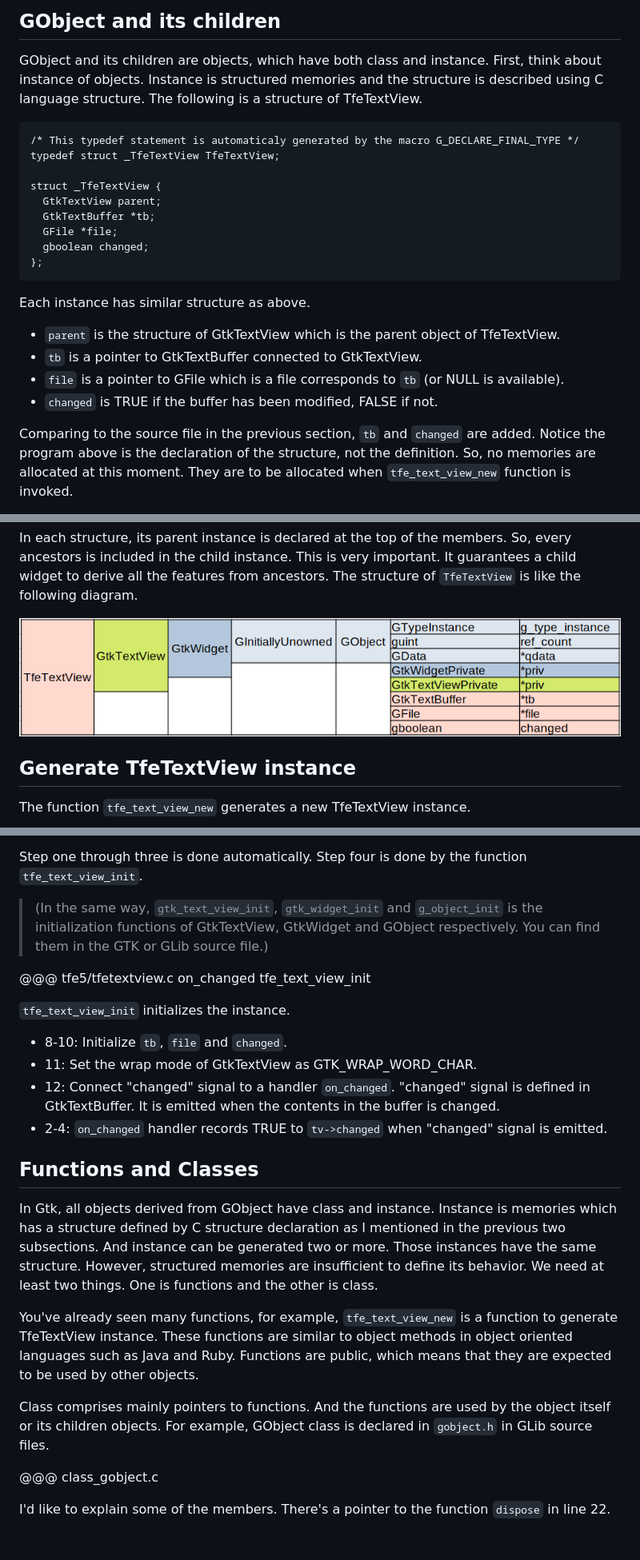
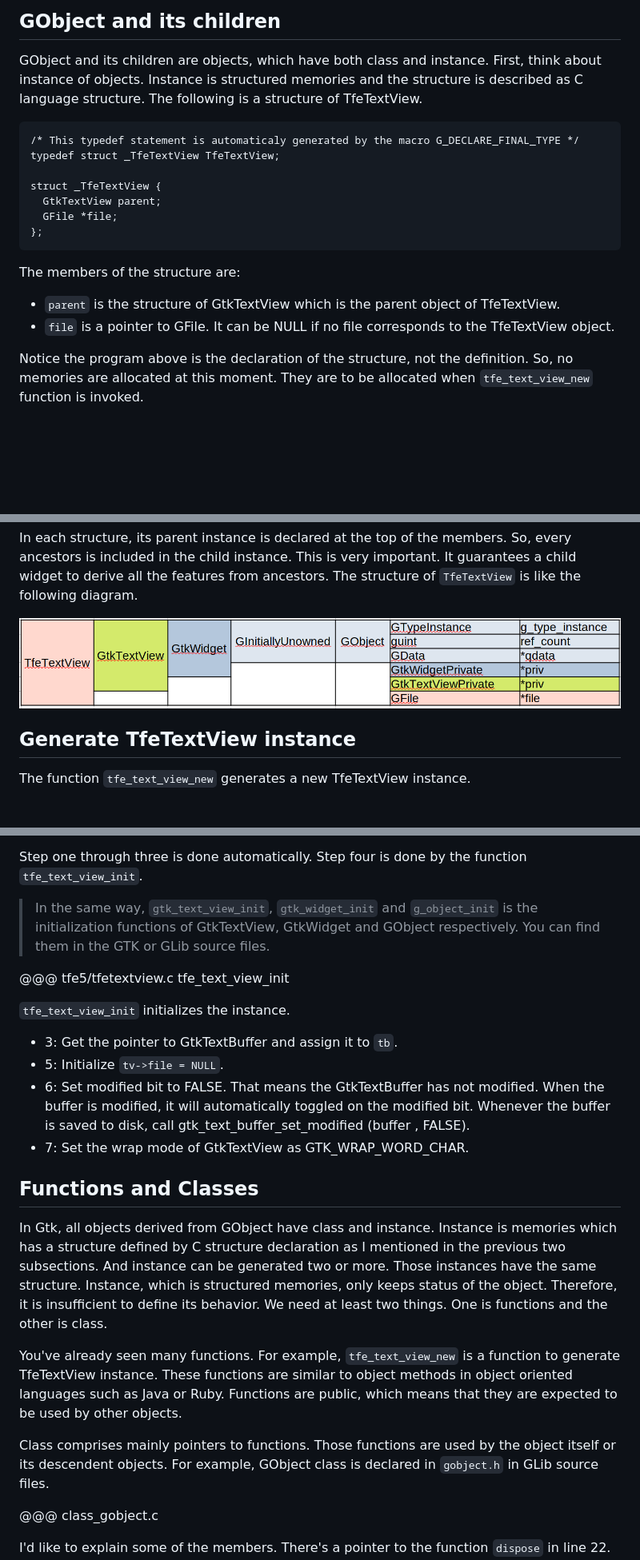
Before and after one commit to ToshioCP/Gtk4-tutorial, a Markdown page: src/sec9.src.md, 3 parts joined by grey strips. Shown: that part at 80% size. GitHub-like rendering; pictures changed too: image/TfeTextView.png; blank space fills up the shorter version.

Commit message:
Modify section 9 and 10.

```diff
--- a/src/sec9.src.md
+++ b/src/sec9.src.md
@@ -34,7 +34,7 @@ After that I will explain:
 
 GObject and its children are objects, which have both class and instance.
 First, think about instance of objects.
-Instance is structured memories and the structure is described using C language structure.
+Instance is structured memories and the structure is described as C language structure.
 The following is a structure of TfeTextView.
 
     /* This typedef statement is automaticaly generated by the macro G_DECLARE_FINAL_TYPE */
@@ -42,19 +42,14 @@ The following is a structure of TfeTextView.
 
     struct _TfeTextView {
       GtkTextView parent;
-      GtkTextBuffer *tb;
       GFile *file;
-      gboolean changed;
     };
 
-Each instance has similar structure as above.
+The members of the structure are:
 
 - `parent` is the structure of GtkTextView which is the parent object of TfeTextView.
-- `tb` is a pointer to GtkTextBuffer connected to GtkTextView.
-- `file` is a pointer to GFile which is a file corresponds to `tb` (or NULL is available).
-- `changed` is TRUE if the buffer has been modified, FALSE if not.
+- `file` is a pointer to GFile. It can be NULL if no file corresponds to the TfeTextView object.
 
-Comparing to the source file in the previous section, `tb` and `changed` are added.
 Notice the program above is the declaration of the structure, not the definition.
 So, no memories are allocated at this moment.
 They are to be allocated when `tfe_text_view_new` function is invoked.
@@ -110,19 +105,19 @@ When this function is run, the following procedure is gone through.
 Step one through three is done automatically.
 Step four is done by the function `tfe_text_view_init`.
 
-> (In the same way, `gtk_text_view_init`, `gtk_widget_init` and `g_object_init` is the initialization functions of GtkTextView, GtkWidget and GObject respectively.
-> You can find them in the GTK or GLib source file.)
+> In the same way, `gtk_text_view_init`, `gtk_widget_init` and `g_object_init` is the initialization functions of GtkTextView, GtkWidget and GObject respectively.
+> You can find them in the GTK or GLib source files.
 
-@@@ tfe5/tfetextview.c on_changed tfe_text_view_init
+@@@ tfe5/tfetextview.c tfe_text_view_init
 
 `tfe_text_view_init` initializes the instance.
 
-- 8-10: Initialize `tb`, `file` and `changed`.
-- 11: Set the wrap mode of GtkTextView as GTK\_WRAP\_WORD\_CHAR.
-- 12: Connect "changed" signal to a handler `on_changed`.
-"changed" signal is defined in GtkTextBuffer.
-It is emitted when the contents in the buffer is changed.
-- 2-4: `on_changed` handler records TRUE to `tv->changed` when "changed" signal is emitted.
+- 3: Get the pointer to GtkTextBuffer and assign it to `tb`.
+- 5: Initialize `tv->file = NULL`.
+- 6: Set modified bit to FALSE. That means the GtkTextBuffer has not modified.
+When the buffer is modified, it will automatically toggled on the modified bit.
+Whenever the buffer is saved to disk, call gtk_text_buffer_set_modified (buffer , FALSE).
+- 7: Set the wrap mode of GtkTextView as GTK\_WRAP\_WORD\_CHAR.
 
 ## Functions and Classes
 
@@ -130,16 +125,18 @@ In Gtk, all objects derived from GObject have class and instance.
 Instance is memories which has a structure defined by C structure declaration as I mentioned in the previous two subsections.
 And instance can be generated two or more.
 Those instances have the same structure.
-However, structured memories are insufficient to define its behavior.
+Instance, which is structured memories, only keeps status of the object.
+Therefore, it is insufficient to define its behavior.
 We need at least two things.
 One is functions and the other is class.
 
-You've already seen many functions, for example, `tfe_text_view_new` is a function to generate TfeTextView instance.
-These functions are similar to object methods in object oriented languages such as Java and Ruby.
+You've already seen many functions.
+For example, `tfe_text_view_new` is a function to generate TfeTextView instance.
+These functions are similar to object methods in object oriented languages such as Java or Ruby.
 Functions are public, which means that they are expected to be used by other objects.
 
 Class comprises mainly pointers to functions.
-And the functions are used by the object itself or its children objects.
+Those functions are used by the object itself or its descendent objects.
 For example, GObject class is declared in `gobject.h` in GLib source files.
 
 @@@ class_gobject.c
```
Also changed, not shown: other parts of src/sec9.src.md (+9 -9 lines), src/sec10.src.md (+6 -6 lines), src/sec11.src.md (+7 -6 lines), 3 other files.
